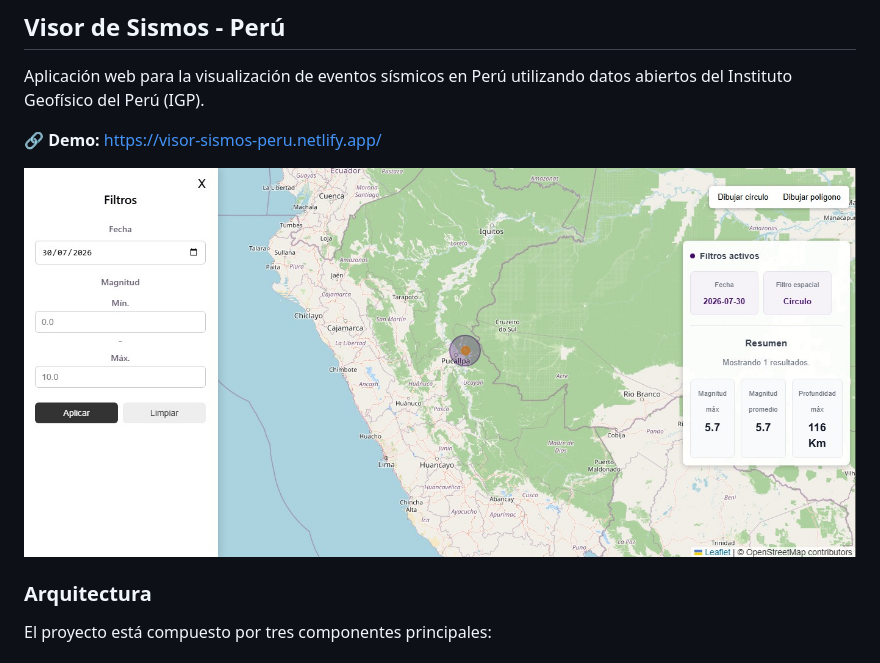
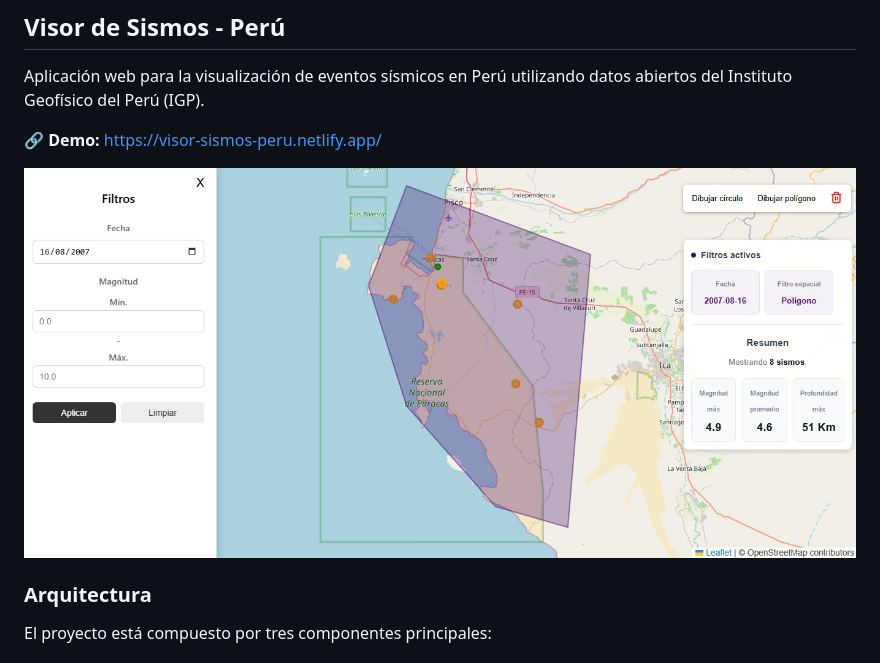
Before and after one commit to gareia/Visor-Sismos-Peru, a Markdown page: README.md, the part around the change. Rendered like a GitHub page; pictures changed too: docs/visor_240826_1150.png (added).

```diff
--- a/README.md
+++ b/README.md
@@ -5,7 +5,7 @@ Aplicación web para la visualización de eventos sísmicos en Perú utilizando
 
 🔗 **Demo:** https://visor-sismos-peru.netlify.app/
 
-![Visor](docs/visor_240826_1019.png)
+![Visor](docs/visor_240826_1150.png)
 
 ### Arquitectura
 
```
Also changed, not shown: 9 other files.
